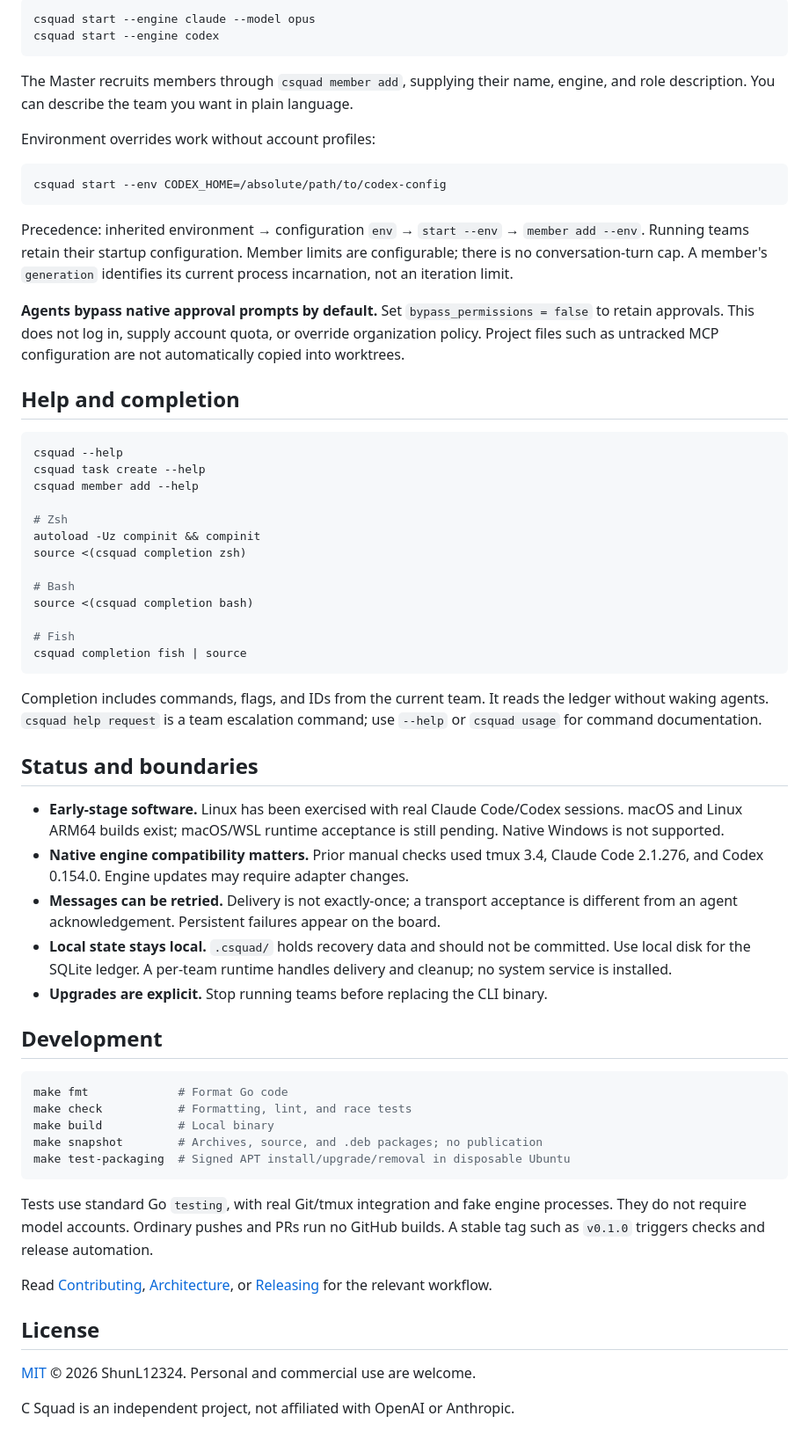
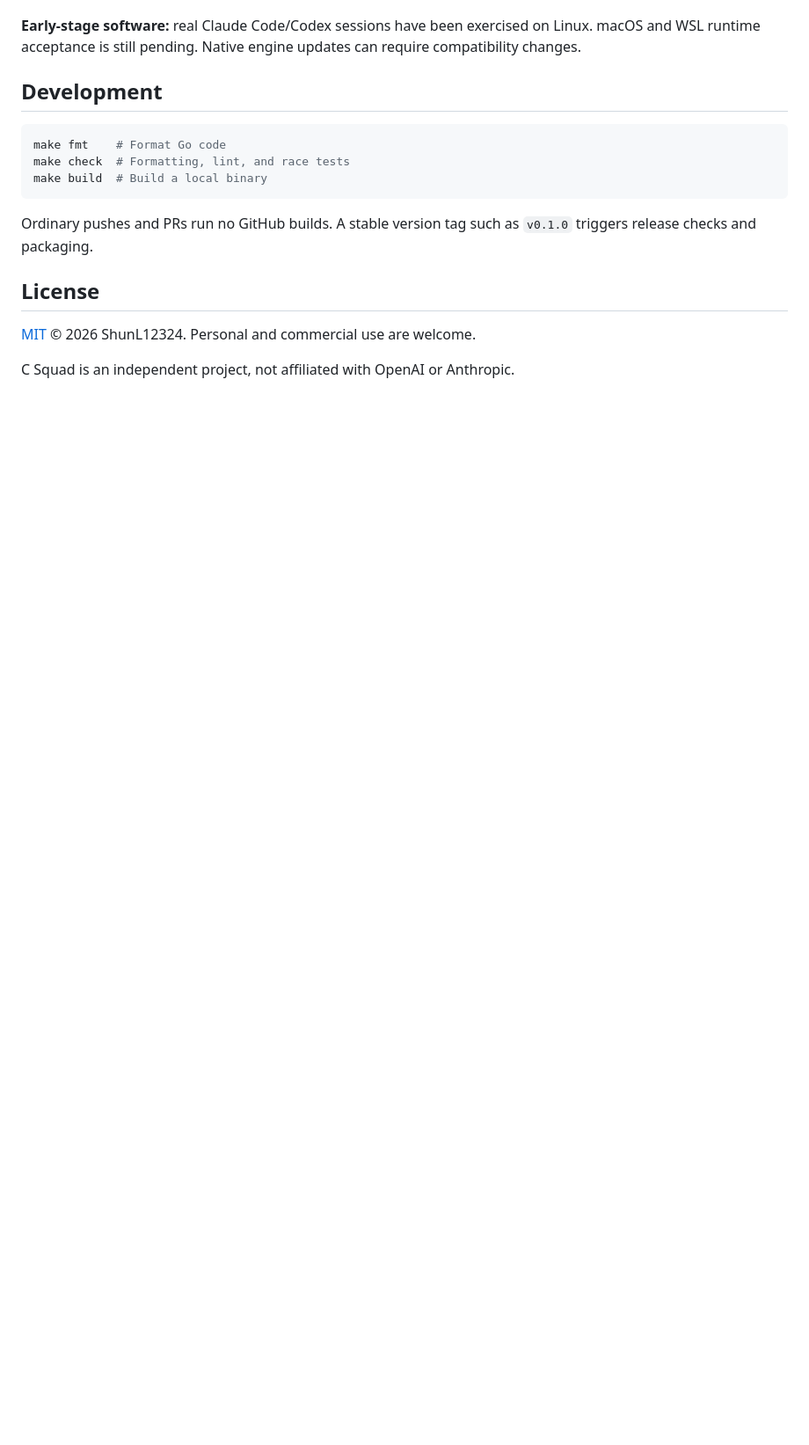
Before and after one commit to ShunL12324/c-squad, a Markdown page: README.md, the part around the change printed below. Shown: that part at 88% size. GitHub-like rendering; blank space fills up the shorter version.

````diff
--- a/README.md
+++ b/README.md
@@ -144,79 +124,17 @@ path. An optional project `.csquad.toml` overrides user settings by field.
-```sh
-csquad start --engine claude --model opus
-csquad start --engine codex
-```
-
-The Master recruits members through `csquad member add`, supplying their name,
-engine, and role description. You can describe the team you want in plain language.
-
-Environment overrides work without account profiles:
-
-```sh
-csquad start --env CODEX_HOME=/absolute/path/to/codex-config
-```
-
-Precedence: inherited environment → configuration `env` → `start --env` →
-`member add --env`. Running teams retain their startup configuration. Member
-limits are configurable; there is no conversation-turn cap. A member's
-`generation` identifies its current process incarnation, not an iteration limit.
-
-**Agents bypass native approval prompts by default.** Set
-`bypass_permissions = false` to retain approvals. This does not log in, supply
-account quota, or override organization policy. Project files such as untracked
-MCP configuration are not automatically copied into worktrees.
-
-## Help and completion
-
-```sh
-csquad --help
-csquad task create --help
-csquad member add --help
-
-# Zsh
-autoload -Uz compinit && compinit
-source <(csquad completion zsh)
-
-# Bash
-source <(csquad completion bash)
-
-# Fish
-csquad completion fish | source
-```
-
-Completion includes commands, flags, and IDs from the current team. It reads the
-ledger without waking agents. `csquad help request` is a team escalation command;
-use `--help` or `csquad usage` for command documentation.
-
-## Status and boundaries
-
-- **Early-stage software.** Linux has been exercised with real Claude Code/Codex
-  sessions. macOS and Linux ARM64 builds exist; macOS/WSL runtime acceptance is
-  still pending. Native Windows is not supported.
-- **Native engine compatibility matters.** Prior manual checks used tmux 3.4,
-  Claude Code 2.1.276, and Codex 0.154.0. Engine updates may require adapter changes.
-- **Messages can be retried.** Delivery is not exactly-once; a transport acceptance
-  is different from an agent acknowledgement. Persistent failures appear on the board.
-- **Local state stays local.** `.csquad/` holds recovery data and should not be
-  committed. Use local disk for the SQLite ledger. A per-team runtime handles
-  delivery and cleanup; no system service is installed.
-- **Upgrades are explicit.** Stop running teams before replacing the CLI binary.
+**Early-stage software:** real Claude Code/Codex sessions have been exercised on
+Linux. macOS and WSL runtime acceptance is still pending. Native engine updates
+can require compatibility changes.
 
 ## Development
 
 ```sh
-make fmt             # Format Go code
-make check           # Formatting, lint, and race tests
-make build           # Local binary
-make snapshot        # Archives, source, and .deb packages; no publication
-make test-packaging  # Signed APT install/upgrade/removal in disposable Ubuntu
+make fmt    # Format Go code
+make check  # Formatting, lint, and race tests
+make build  # Build a local binary
 ```
 
-Tests use standard Go `testing`, with real Git/tmux integration and fake engine
-processes. They do not require model accounts. Ordinary pushes and PRs run no
-GitHub builds. A stable tag such as `v0.1.0` triggers checks and release automation.
-
-Read [Contributing](CONTRIBUTING.md), [Architecture](docs/architecture.md), or
-[Releasing](docs/releasing.md) for the relevant workflow.
+Ordinary pushes and PRs run no GitHub builds. A stable version tag such as
+`v0.1.0` triggers release checks and packaging.
 
 ## License
 
````
Also changed, not shown: other parts of README.md (+83 -103 lines), docs/install.md (+1 -1 lines), docs/usage.md (added, +116 -0 lines), docs/assets/demo.gif (added), docs/assets/demo.png (added), 1 other file.
